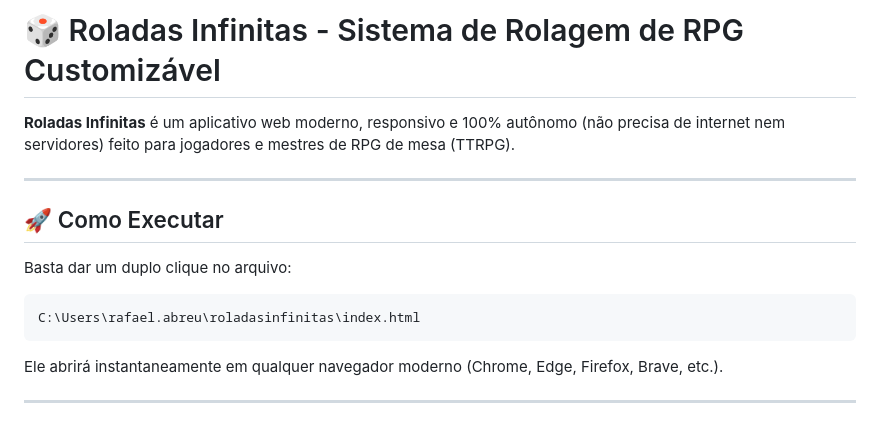
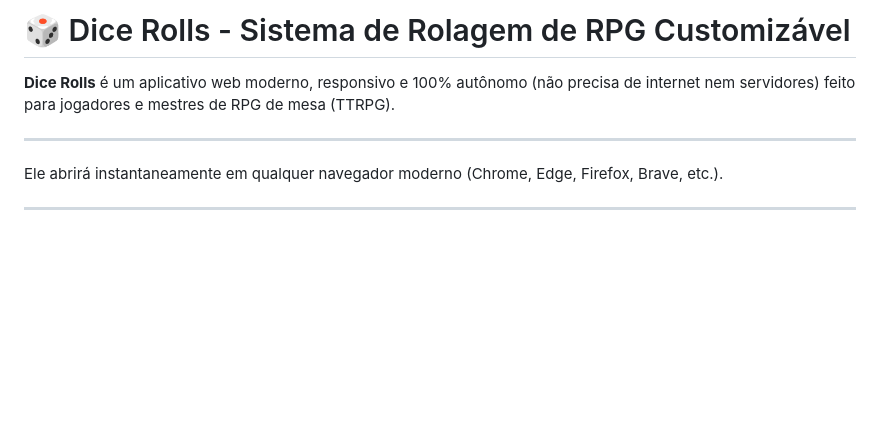
Before and after one commit to nyshimura/dicerolls, a Markdown page: README.md, the part around the change. Drawn GitHub-style; blank space fills up the shorter version.

````diff
--- a/README.md
+++ b/README.md
@@ -1,15 +1,10 @@
-# 🎲 Roladas Infinitas - Sistema de Rolagem de RPG Customizável
+# 🎲 Dice Rolls - Sistema de Rolagem de RPG Customizável
 
-**Roladas Infinitas** é um aplicativo web moderno, responsivo e 100% autônomo (não precisa de internet nem servidores) feito para jogadores e mestres de RPG de mesa (TTRPG).
+**Dice Rolls** é um aplicativo web moderno, responsivo e 100% autônomo (não precisa de internet nem servidores) feito para jogadores e mestres de RPG de mesa (TTRPG).
 
 ---
 
-## 🚀 Como Executar
 
-Basta dar um duplo clique no arquivo:
-```
-C:\Users\rafael.abreu\roladasinfinitas\index.html
-```
 Ele abrirá instantaneamente em qualquer navegador moderno (Chrome, Edge, Firefox, Brave, etc.).
 
 ---
````
